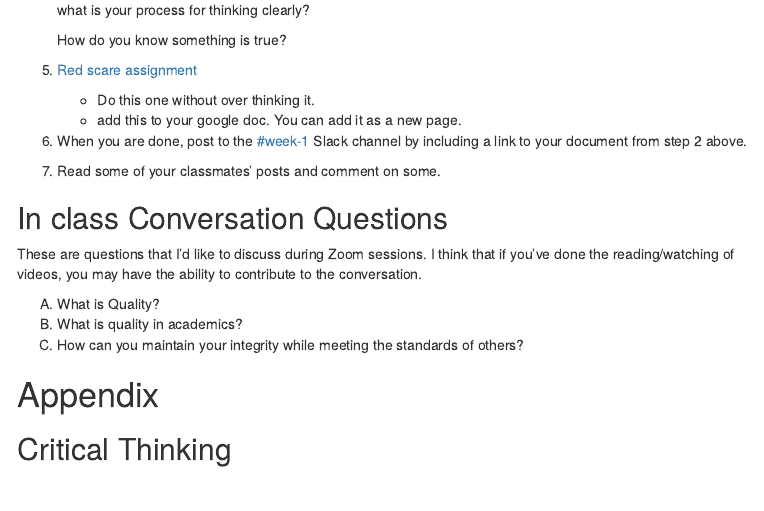
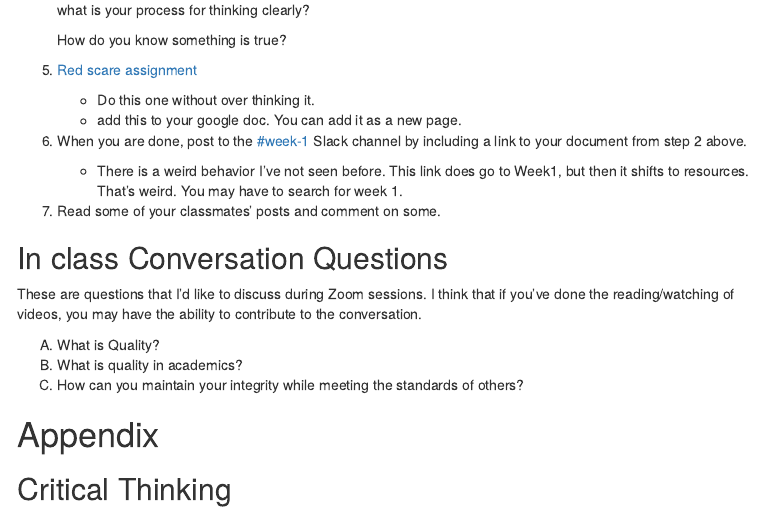
Before and after one commit to teacher-brian/Gen_psych, an R Markdown document (General_Psych_schedule.Rmd): the page in a window 1100 px wide, from 2460 px down. Rendered offline with R 4.5, knitr and Pandoc, with nearby package versions; menus at the side of the page are left out.

Commit message:
comment about week 1 not working

```diff
--- a/General_Psych_schedule.Rmd
+++ b/General_Psych_schedule.Rmd
@@ -153,6 +153,7 @@ Also, I hope to make these videos a lot better in terms of production.  I think
    *  add this to your google doc.  You can add it as a new page.
 
 5. When you are done, post to the [#week-1](https://generalpsycho-seu2975.slack.com/archives/C043TLDKC20){target="_blank"} Slack channel by including a link to your document from step 2 above.
+    -  There is a weird behavior I've not seen before.  This link does go to Week1, but then it shifts to resources.  That's weird.  You may have to search for week 1.
 
 6. Read some of your classmates' posts and comment on some.
 
```
